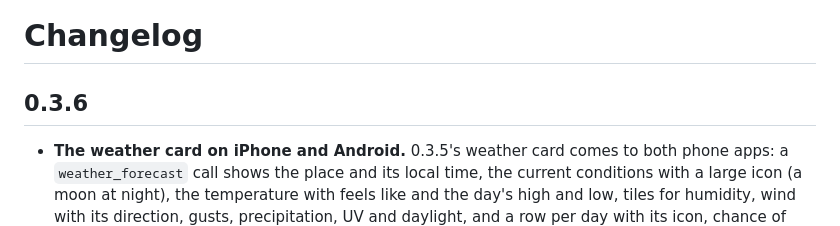
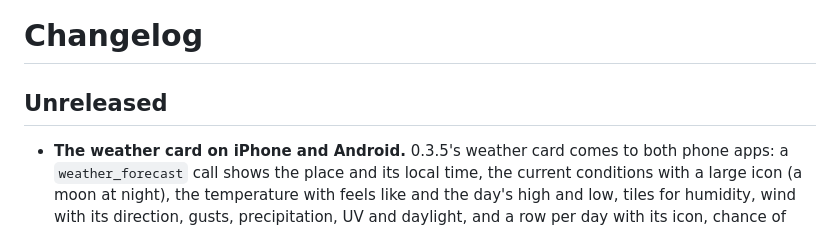
Before and after one commit to hanneshapke/cedar, a Markdown page: CHANGELOG.md, the part around the change. GitHub-like rendering.

```diff
--- a/CHANGELOG.md
+++ b/CHANGELOG.md
@@ -1,6 +1,6 @@
 # Changelog
 
-## 0.3.6
+## Unreleased
 
 - **The weather card on iPhone and Android.** 0.3.5's weather card comes to both phone apps: a `weather_forecast` call shows the place and its local time, the current conditions with a large icon (a moon at night), the temperature with feels like and the day's high and low, tiles for humidity, wind with its direction, gusts, precipitation, UV and daylight, and a row per day with its icon, chance of rain and a low-to-high temperature bar on a shared scale; tap a day for its details. Conditions are translated (en/de/fr/es) and the Open-Meteo credit is kept. Both apps read the same text report the model gets, as the web does, so conversations from before the update get the card too (`iOS/Cedar/Models/WeatherCard.swift`, `android/core/…/WeatherCard.kt`).
 
```
